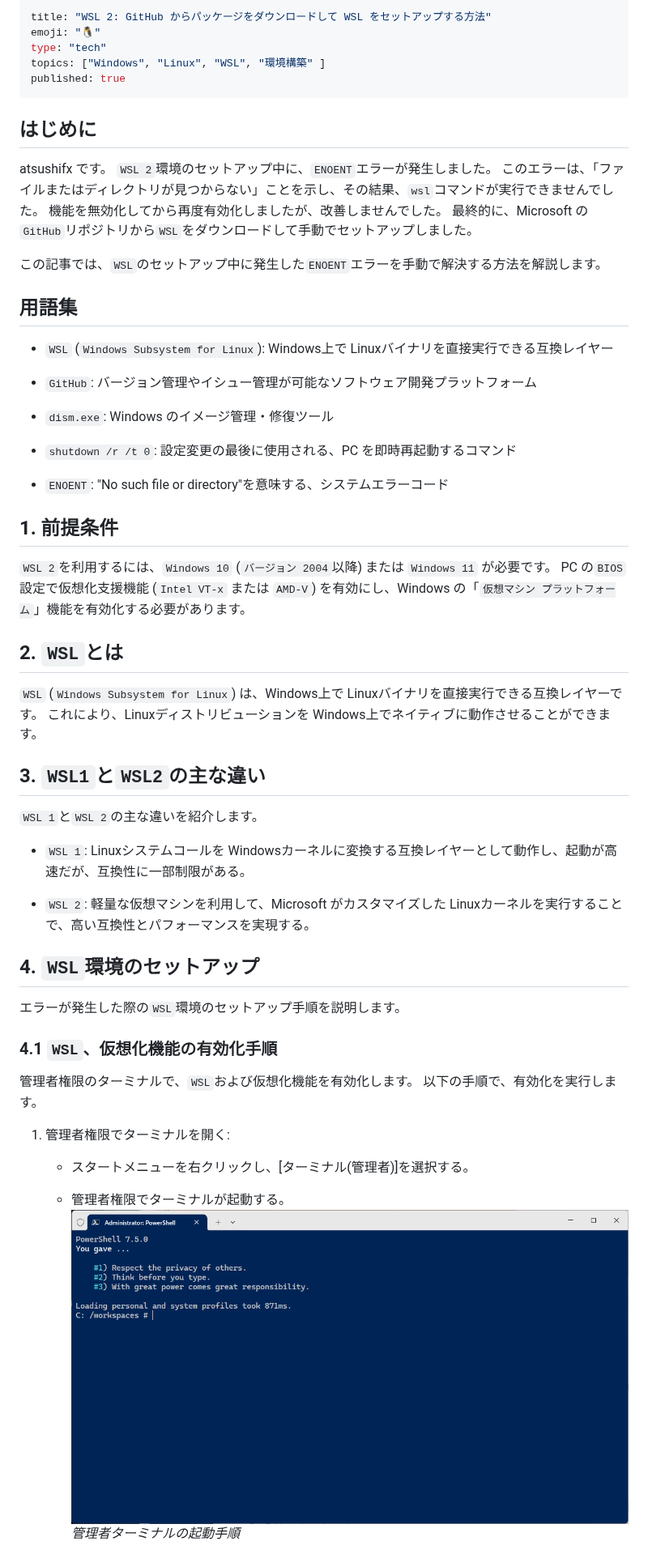
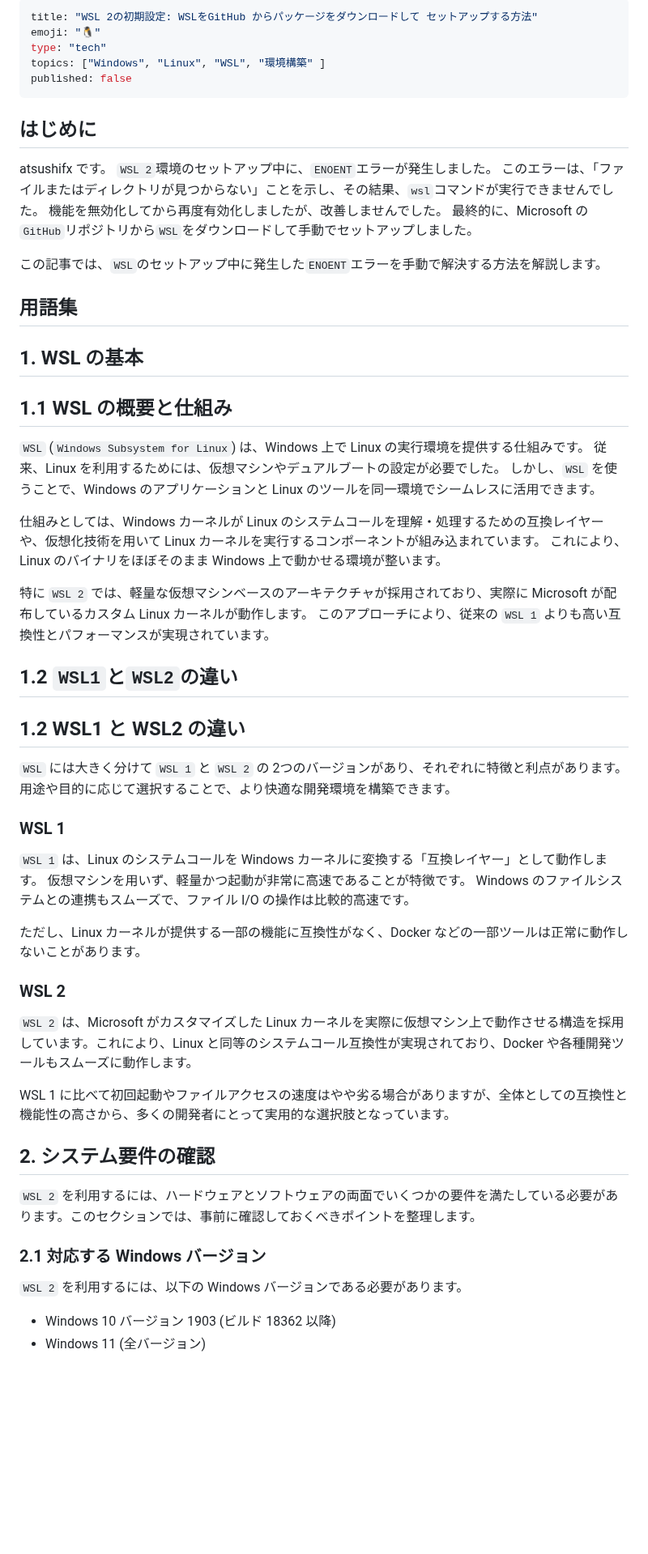
Before and after one commit to atsushifx/zenn-dev, a Markdown page: articles/wsl2-setup-from-github.md, the part around one of its changes. Shown at 81% size. GitHub-like rendering; blank space fills up the shorter version.

```diff
--- a/articles/wsl2-setup-from-github.md
+++ b/articles/wsl2-setup-from-github.md
@@ -1,9 +1,9 @@
 ---
-title: "WSL 2: GitHub からパッケージをダウンロードして WSL をセットアップする方法"
+title: "WSL 2の初期設定: WSLをGitHub からパッケージをダウンロードして セットアップする方法"
 emoji: "🐧"
 type: "tech"
 topics: ["Windows", "Linux", "WSL", "環境構築" ]
-published: true
+published: false
 ---
 
 ## はじめに
@@ -18,54 +18,48 @@ atsushifx です。
 
 ## 用語集
 
-- `WSL` (`Windows Subsystem for Linux`):
-  Windows上で Linuxバイナリを直接実行できる互換レイヤー
+## 1. WSL の基本
 
-- `GitHub`:
-  バージョン管理やイシュー管理が可能なソフトウェア開発プラットフォーム
+## 1.1 WSL の概要と仕組み
 
-- `dism.exe`:
-  Windows のイメージ管理・修復ツール
+`WSL` (`Windows Subsystem for Linux`) は、Windows 上で Linux の実行環境を提供する仕組みです。
+従来、Linux を利用するためには、仮想マシンやデュアルブートの設定が必要でした。
+しかし、`WSL` を使うことで、Windows のアプリケーションと Linux のツールを同一環境でシームレスに活用できます。
 
-- `shutdown /r /t 0`:
-  設定変更の最後に使用される、PC を即時再起動するコマンド
+仕組みとしては、Windows カーネルが Linux のシステムコールを理解・処理するための互換レイヤーや、仮想化技術を用いて Linux カーネルを実行するコンポーネントが組み込まれています。
+これにより、Linux のバイナリをほぼそのまま Windows 上で動かせる環境が整います。
 
-- `ENOENT`:
-  "No such file or directory"を意味する、システムエラーコード
+特に `WSL 2` では、軽量な仮想マシンベースのアーキテクチャが採用されており、実際に Microsoft が配布しているカスタム Linux カーネルが動作します。
+このアプローチにより、従来の `WSL 1` よりも高い互換性とパフォーマンスが実現されています。
 
-## 1. 前提条件
+## 1.2 `WSL1`と`WSL2`の違い
 
-`WSL 2`を利用するには、`Windows 10` (`バージョン 2004`以降) または `Windows 11` が必要です。
-PC の`BIOS`設定で仮想化支援機能 (`Intel VT-x` または `AMD-V`) を有効にし、Windows の「`仮想マシン プラットフォーム`」機能を有効化する必要があります。
+## 1.2 WSL1 と WSL2 の違い
 
-## 2. `WSL`とは
+`WSL` には大きく分けて `WSL 1` と `WSL 2` の 2つのバージョンがあり、それぞれに特徴と利点があります。用途や目的に応じて選択することで、より快適な開発環境を構築できます。
 
-`WSL` (`Windows Subsystem for Linux`) は、Windows上で Linuxバイナリを直接実行できる互換レイヤーです。
-これにより、Linuxディストリビューションを Windows上でネイティブに動作させることができます。
+### WSL 1
 
-## 3. `WSL1`と`WSL2`の主な違い
+`WSL 1` は、Linux のシステムコールを Windows カーネルに変換する「互換レイヤー」として動作します。
+仮想マシンを用いず、軽量かつ起動が非常に高速であることが特徴です。
+Windows のファイルシステムとの連携もスムーズで、ファイル I/O の操作は比較的高速です。
 
-`WSL 1`と`WSL 2`の主な違いを紹介します。
+ただし、Linux カーネルが提供する一部の機能に互換性がなく、Docker などの一部ツールは正常に動作しないことがあります。
 
-- `WSL 1`:
-  Linuxシステムコールを Windowsカーネルに変換する互換レイヤーとして動作し、起動が高速だが、互換性に一部制限がある。
+### WSL 2
 
-- `WSL 2`:
-  軽量な仮想マシンを利用して、Microsoft がカスタマイズした Linuxカーネルを実行することで、高い互換性とパフォーマンスを実現する。
+`WSL 2` は、Microsoft がカスタマイズした Linux カーネルを実際に仮想マシン上で動作させる構造を採用しています。これにより、Linux と同等のシステムコール互換性が実現されており、Docker や各種開発ツールもスムーズに動作します。
 
-## 4. `WSL`環境のセットアップ
+WSL 1 に比べて初回起動やファイルアクセスの速度はやや劣る場合がありますが、全体としての互換性と機能性の高さから、多くの開発者にとって実用的な選択肢となっています。
 
-エラーが発生した際の`WSL`環境のセットアップ手順を説明します。
+## 2. システム要件の確認
 
-### 4.1 `WSL`、仮想化機能の有効化手順
+`WSL 2` を利用するには、ハードウェアとソフトウェアの両面でいくつかの要件を満たしている必要があります。このセクションでは、事前に確認しておくべきポイントを整理します。
 
-管理者権限のターミナルで、`WSL`および仮想化機能を有効化します。
-以下の手順で、有効化を実行します。
+### 2.1 対応する Windows バージョン
 
-1. 管理者権限でターミナルを開く:
-   - スタートメニューを右クリックし、[ターミナル(管理者)]を選択する。
+`WSL 2` を利用するには、以下の Windows バージョンである必要があります。
 
-   - 管理者権限でターミナルが起動する。
-     ![管理者ターミナル](/images/articles/wsl2-setup/ss-termianl-admin.png)
-     *管理者ターミナルの起動手順*
+- Windows 10 バージョン 1903 (ビルド 18362 以降)
+- Windows 11 (全バージョン)
 
```
Also changed, not shown: other parts of articles/wsl2-setup-from-github.md (+48 -104 lines), images/articles/wsl2-setup/ss-systeminfo-hypervisor.png (added), images/articles/wsl2-setup/ss-virtualchecker-enabled.png (added).
